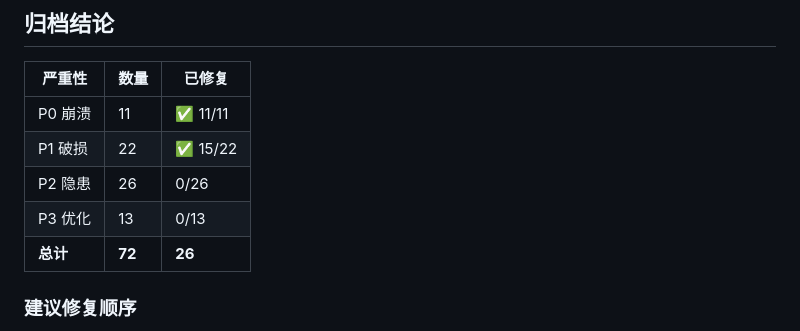
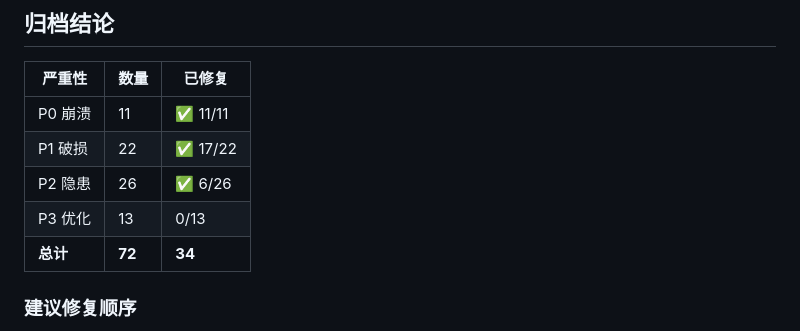
Before and after one commit to Miss0x/twitter-investor-distiller, a Markdown page: AUDIT_REPORT.md, the part around the change. Drawn GitHub-style.

Commit message:
docs: 审计报告 — 34/72已修复

```diff
--- a/AUDIT_REPORT.md
+++ b/AUDIT_REPORT.md
@@ -169,10 +169,10 @@
 | 严重性 | 数量 | 已修复 |
 |--------|------|--------|
 | P0 崩溃 | 11 | ✅ 11/11 |
-| P1 破损 | 22 | ✅ 15/22 |
-| P2 隐患 | 26 | 0/26 |
+| P1 破损 | 22 | ✅ 17/22 |
+| P2 隐患 | 26 | ✅ 6/26 |
 | P3 优化 | 13 | 0/13 |
-| **总计** | **72** | **26** |
+| **总计** | **72** | **34** |
 
 ### 建议修复顺序
 
```
